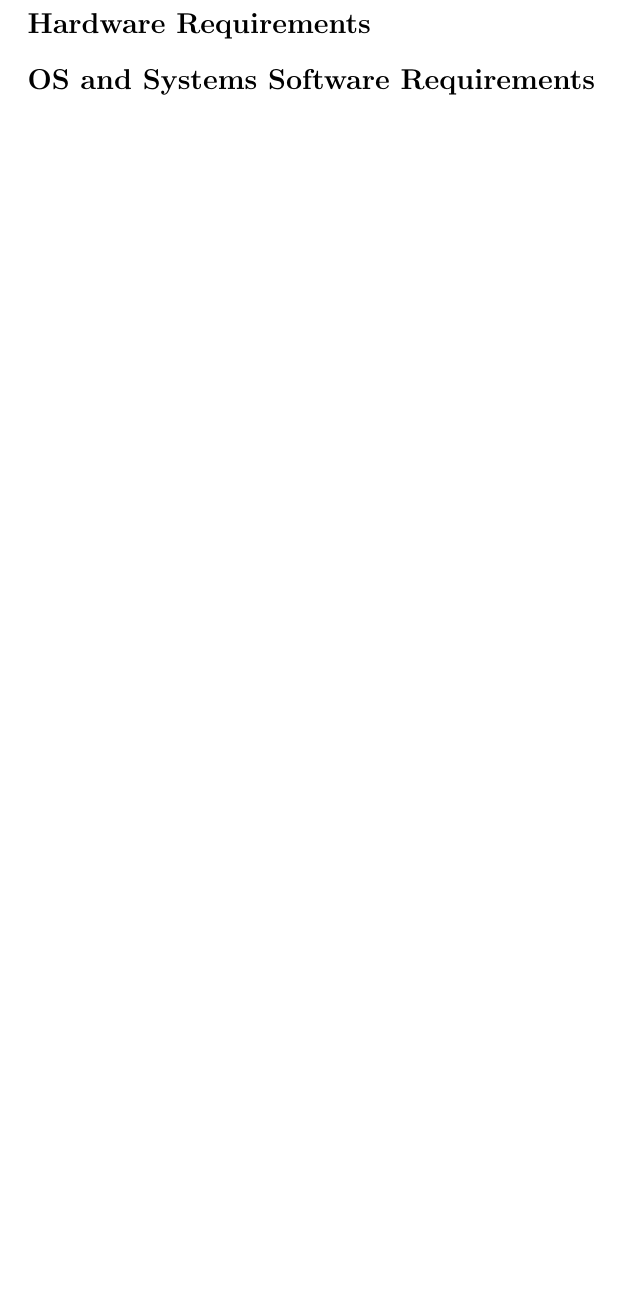
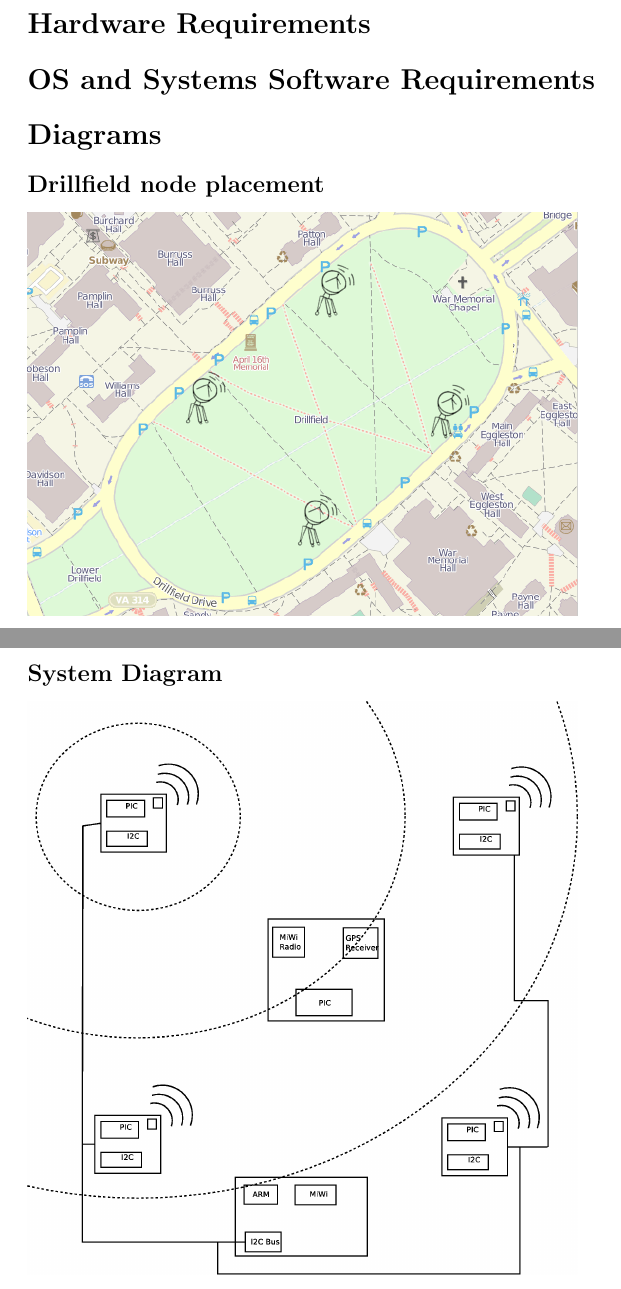
Before and after one commit to via/ece4534, a LaTeX document (project_requirements/requirements.tex): part of the page before the commit and two parts of pages 1 and 2 of 2 after it, the two joined at a grey line, cut so that both start at the same text, the shorter picture padded with empty space. Compiled offline with pdfLaTeX.

Commit message:
Added diagrams.

```diff
--- a/project_requirements/requirements.tex
+++ b/project_requirements/requirements.tex
@@ -7,4 +7,10 @@
 
 \section*{OS and Systems Software Requirements}
 
+\section*{Diagrams}
+\subsection*{Drillfield node placement}
+\includegraphics[width=0.8\textwidth]{node_placement}
+\subsection*{System Diagram}
+\includegraphics[width=0.8\textwidth]{system}
+
 \end{document}
```
Also changed, not shown: project_requirements/node_placement.png (added), project_requirements/system.png (added), 1 other file.
